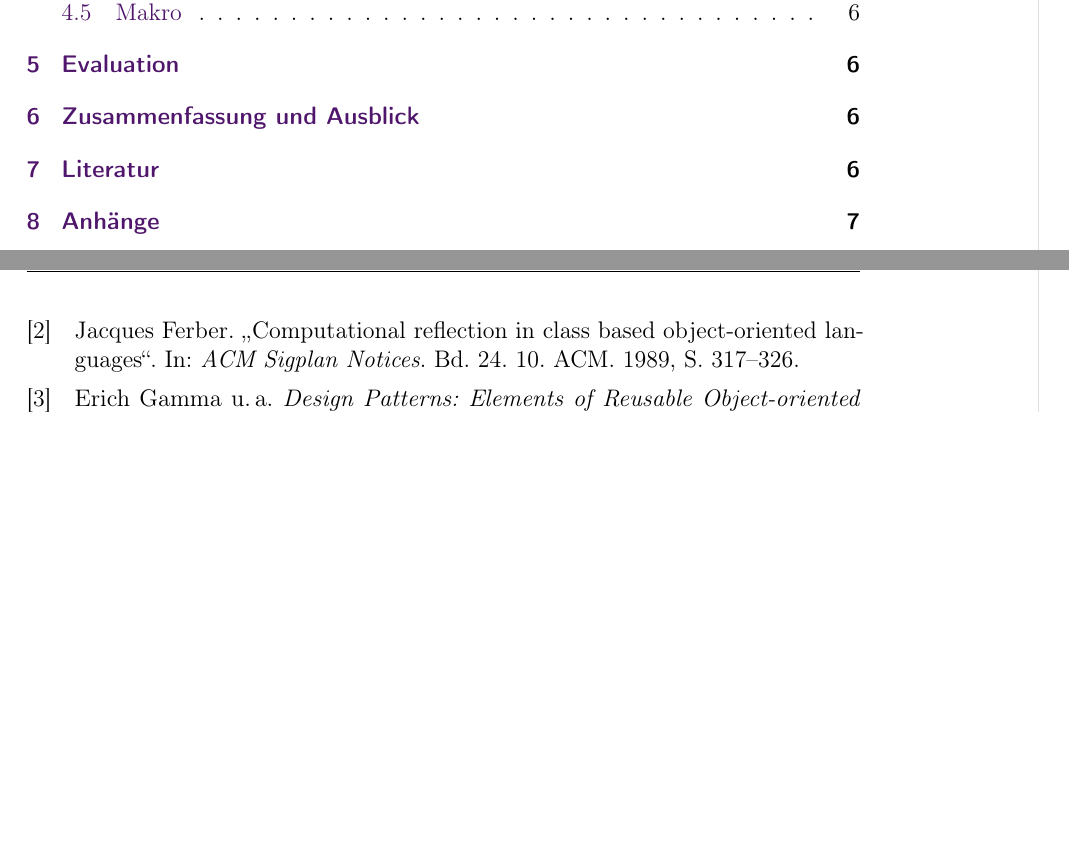
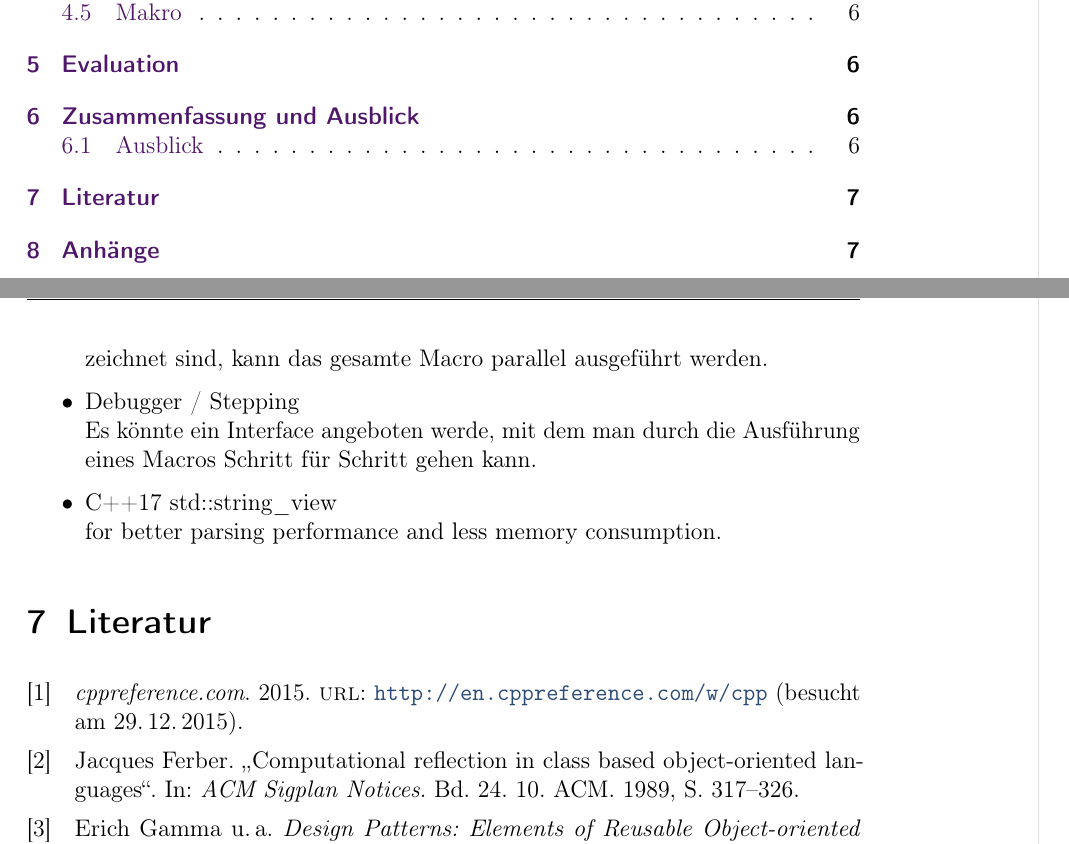
Before and after one commit to Eyenseo/Bachelorthesis, a LaTeX thesis (Thesis/Thesis.tex): two parts of pages 3 and 8 of 8, joined at a grey line, cut so that both start at the same text, the shorter picture padded with empty space. Compiled offline with pdfLaTeX.

Commit message:
Add prospects

```diff
--- a/Thesis/Thesis.tex
+++ b/Thesis/Thesis.tex
@@ -189,6 +189,21 @@
 \section{Zusammenfassung und Ausblick}
 \label{sec:Zusammenfassung und Ausblick}
 
+  %---------------------------------
+  % Literatur
+  %---------------------------------
+  \subsection{Ausblick}
+  \label{sec:Ausblick}
+    \begin{itemize}
+      \item Ausnutzung des ASTs\\
+        Sofern alle Funktionen die ausgeführt werden sollen als thread-safe gekennzeichnet sind, kann das gesamte Macro parallel ausgeführt werden.
+      \item Debugger / Stepping\\
+        Es könnte ein Interface angeboten werde, mit dem man durch die Ausführung eines Macros Schritt für Schritt gehen kann.
+      \item C++17 std::string\_view\\
+        for better parsing performance and less memory consumption.
+    \end{itemize}
+
+
 %---------------------------------
 % Literatur
 %---------------------------------
```
